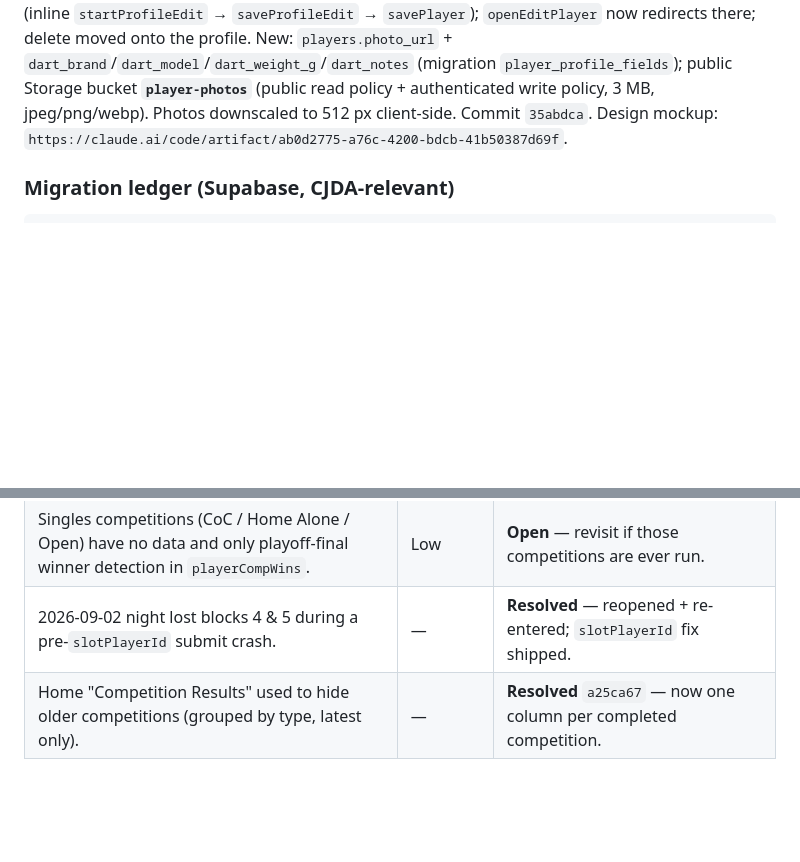
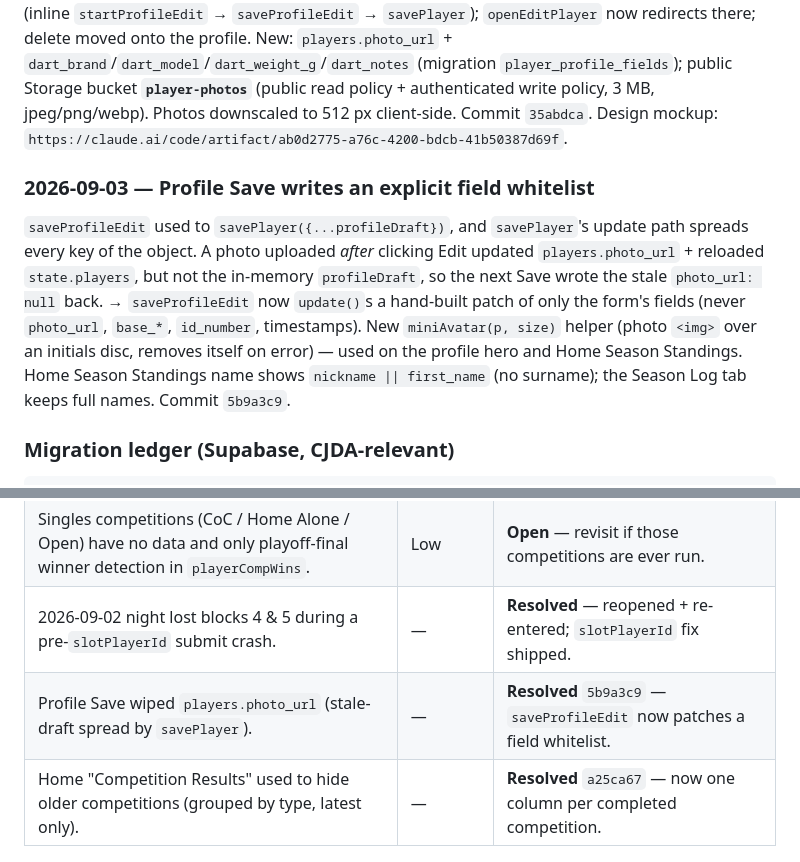
Before and after one commit to The-Darts-Nexus/cjda-app, a Markdown page: CJDA_Handover_Document.md, 2 parts joined by grey strips. Rendered like a GitHub page; blank space fills up the shorter version.

Commit message:
docs: log the profile-Save photo_url fix in the handover
Co-Authored-By: Claude Sonnet 5 <noreply@anthropic.com>

````diff
--- a/CJDA_Handover_Document.md
+++ b/CJDA_Handover_Document.md
@@ -420,6 +420,17 @@ policy + authenticated write policy, 3 MB, jpeg/png/webp). Photos downscaled to
 client-side. Commit `35abdca`. Design mockup:
 `https://claude.ai/code/artifact/ab0d2775-a76c-4200-bdcb-41b50387d69f`.
 
+### 2026-09-03 — Profile Save writes an explicit field whitelist
+`saveProfileEdit` used to `savePlayer({...profileDraft})`, and `savePlayer`'s update path
+spreads every key of the object. A photo uploaded *after* clicking Edit updated
+`players.photo_url` + reloaded `state.players`, but not the in-memory `profileDraft`, so the
+next Save wrote the stale `photo_url: null` back. → `saveProfileEdit` now `update()`s a
+hand-built patch of only the form's fields (never `photo_url`, `base_*`, `id_number`,
+timestamps). New `miniAvatar(p, size)` helper (photo `<img>` over an initials disc, removes
+itself on error) — used on the profile hero and Home Season Standings. Home Season Standings
+name shows `nickname || first_name` (no surname); the Season Log tab keeps full names.
+Commit `5b9a3c9`.
+
 ### Migration ledger (Supabase, CJDA-relevant)
 
 ```
@@ -445,6 +456,7 @@ client-side. Commit `35abdca`. Design mockup:
 | Perfect 3-way cycle blocks: the app shows 1/2/3, the paper sheet marks all Pos 1. | Cosmetic | **Won't fix** — `getBlockPositions` cannot represent a tie; totals are identical so nothing downstream is wrong. |
 | Singles competitions (CoC / Home Alone / Open) have no data and only playoff-final winner detection in `playerCompWins`. | Low | **Open** — revisit if those competitions are ever run. |
 | 2026-09-02 night lost blocks 4 & 5 during a pre-`slotPlayerId` submit crash. | — | **Resolved** — reopened + re-entered; `slotPlayerId` fix shipped. |
+| Profile Save wiped `players.photo_url` (stale-draft spread by `savePlayer`). | — | **Resolved** `5b9a3c9` — `saveProfileEdit` now patches a field whitelist. |
 | Home "Competition Results" used to hide older competitions (grouped by type, latest only). | — | **Resolved** `a25ca67` — now one column per completed competition. |
 
 ---
````
